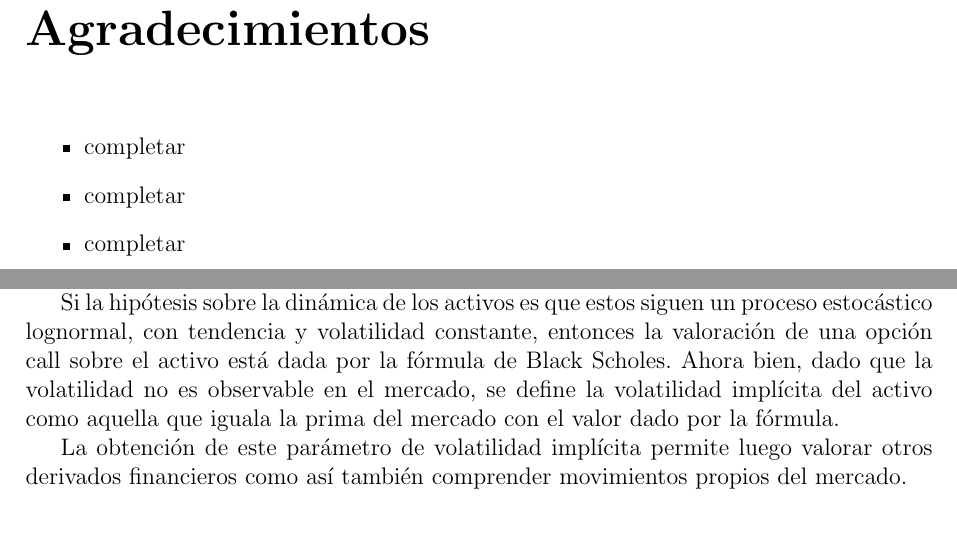
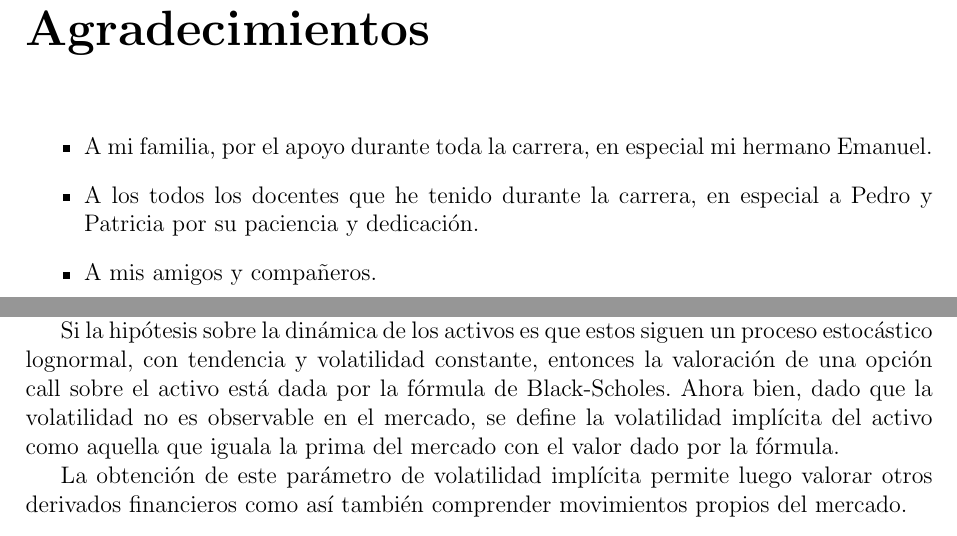
Before and after one commit to kisbye/Tesis, a LaTeX thesis (paper/tesis.tex): two parts of pages 3 and 5 of 11 before the commit and two parts of pages 3 and 5 of 10 after it, joined at a grey line, cut so that both start at the same text. Compiled offline with pdfLaTeX.

Commit message:
correciones varias

```diff
--- a/paper/tesis.tex
+++ b/paper/tesis.tex
@@ -81,11 +81,11 @@ Esta obra está bajo una \textcolor{blue}{\href{http://creativecommons.org/licen
 \markboth{AGRADECIMIENTOS}{AGRADECIMIENTOS} % encabezado
 
 \begin{itemize}
-\item completar
+\item A mi familia, por el apoyo durante toda la carrera, en especial mi hermano Emanuel.
 
-\item completar
+\item A los todos los docentes que he tenido durante la carrera, en especial a Pedro y Patricia por su paciencia y dedicación.
 
-\item completar
+\item A mis amigos y compañeros.
 
 \end{itemize}
 
@@ -95,7 +95,7 @@ Esta obra está bajo una \textcolor{blue}{\href{http://creativecommons.org/licen
 
 Las finanzas cuantitativas constituyen, desde hace varias décadas, un área particular de estudio dentro de la matemática. Esta nueva disciplina surge de la necesidad de encontrar modelos cuantitativos que permitan describir el comportamiento aleatorio de activos financieros y, en particular, valorar los productos llamados derivados financieros.
 
-Si la hipótesis sobre la dinámica de los activos es que estos siguen un proceso estocástico lognormal, con tendencia y volatilidad constante, entonces la valoración de una opción call sobre el activo está dada por la fórmula de Black Scholes. Ahora bien, dado que la volatilidad no es observable en el mercado, se define la volatilidad implícita del activo como aquella que iguala la prima del mercado con el valor dado por la fórmula.
+Si la hipótesis sobre la dinámica de los activos es que estos siguen un proceso estocástico lognormal, con tendencia y volatilidad constante, entonces la valoración de una opción call sobre el activo está dada por la fórmula de Black-Scholes. Ahora bien, dado que la volatilidad no es observable en el mercado, se define la volatilidad implícita del activo como aquella que iguala la prima del mercado con el valor dado por la fórmula.
 
 La obtención de este parámetro de volatilidad implícita permite luego valorar otros derivados financieros como así también comprender movimientos propios del mercado.
 
```
Also changed, not shown: paper/imagenes/Predic_n_n.png, paper/imagenes/Predic_w_n.png, paper/tesis.bbl, paper/tesis.pdf, 10 other files.
